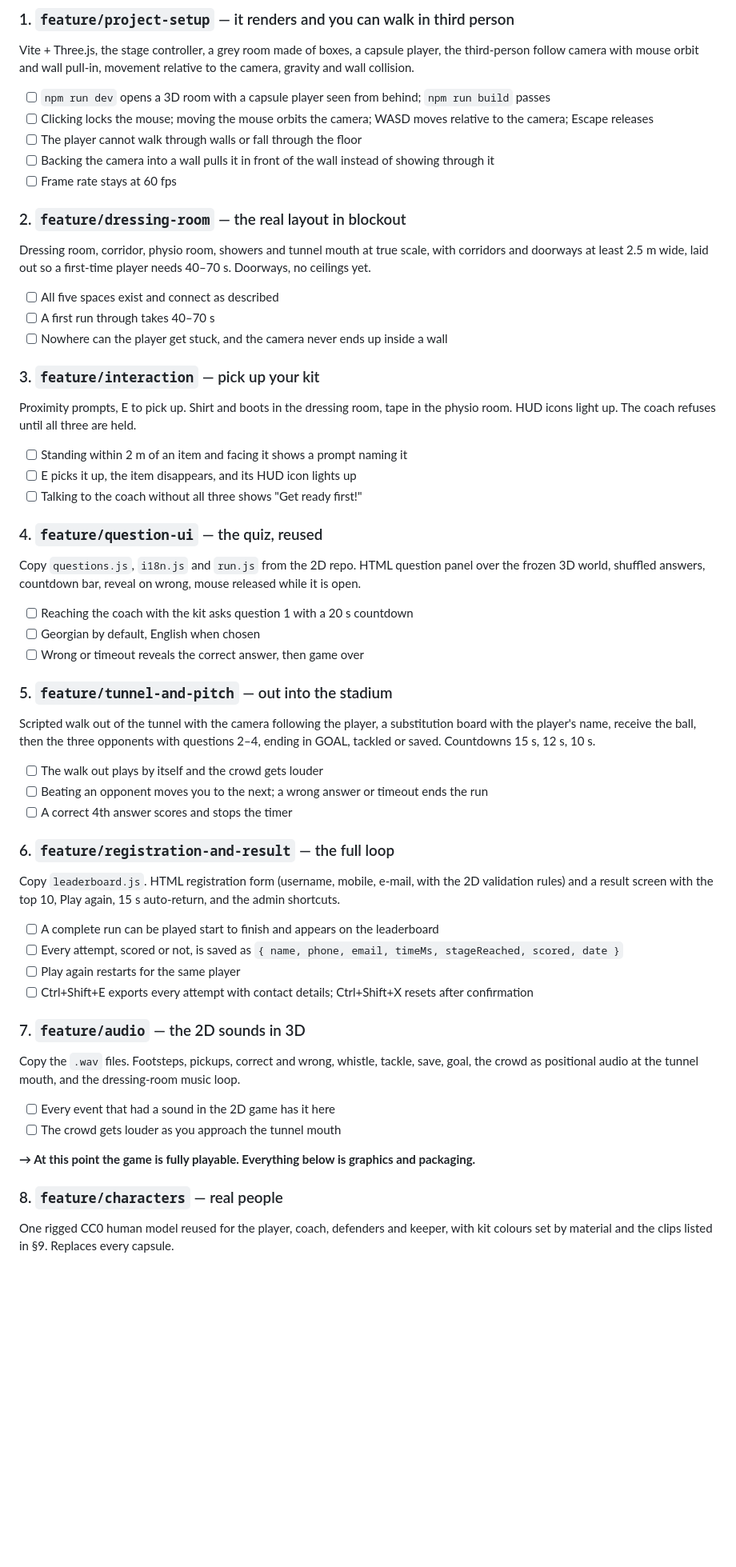
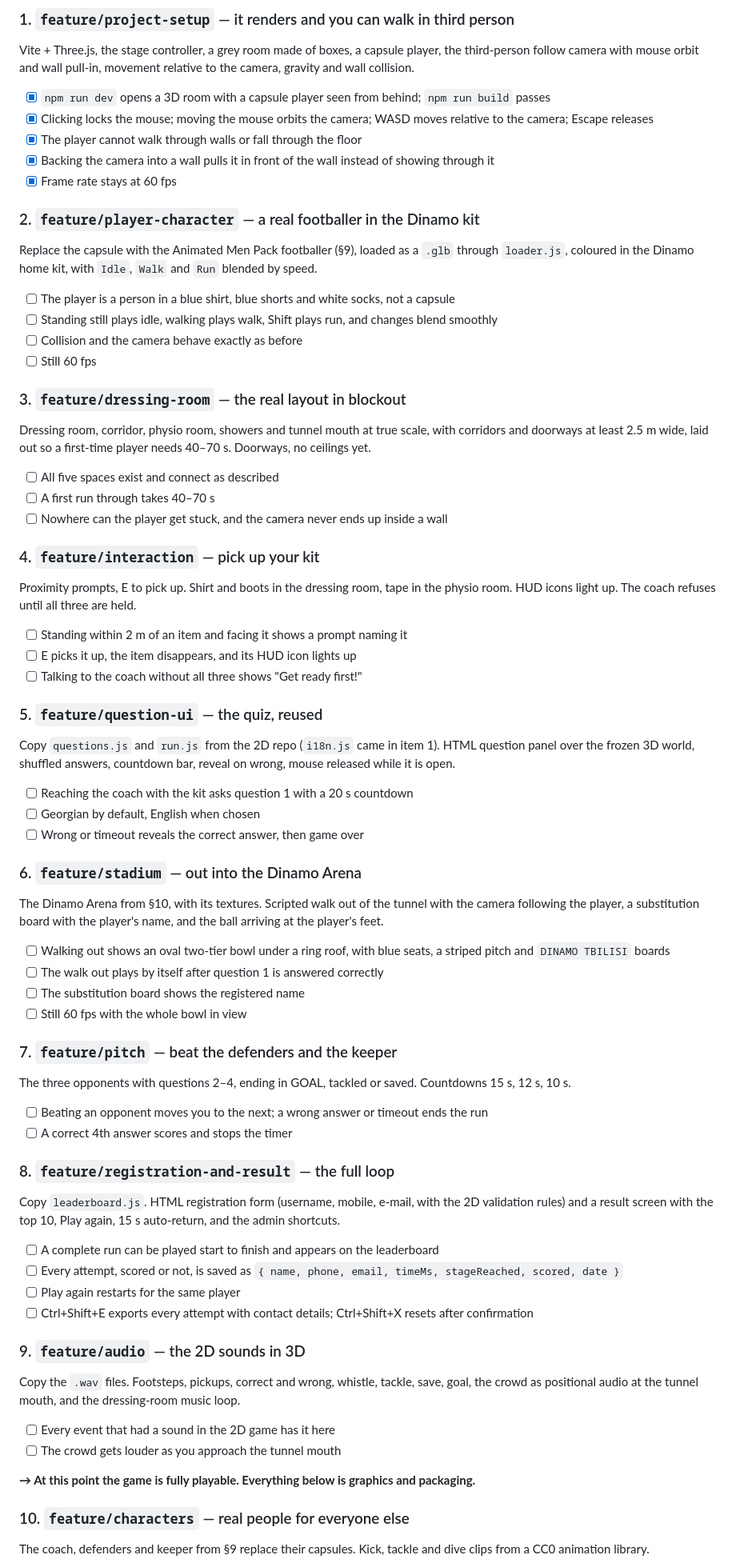
Before and after one commit to Dav1tGegesh1dze/dinamo-matchday-3d, a Markdown page: docs/SPEC.md, the part around one of its changes. Shown at 80% size. Drawn GitHub-style; blank space fills up the shorter version.

```diff
--- a/docs/SPEC.md
+++ b/docs/SPEC.md
@@ -285,13 +332,23 @@ Vite + Three.js, the stage controller, a grey room made of boxes, a capsule play
 third-person follow camera with mouse orbit and wall pull-in, movement relative to the camera,
 gravity and wall collision.
 
-- [ ] `npm run dev` opens a 3D room with a capsule player seen from behind; `npm run build` passes
-- [ ] Clicking locks the mouse; moving the mouse orbits the camera; WASD moves relative to the camera; Escape releases
-- [ ] The player cannot walk through walls or fall through the floor
-- [ ] Backing the camera into a wall pulls it in front of the wall instead of showing through it
-- [ ] Frame rate stays at 60 fps
+- [x] `npm run dev` opens a 3D room with a capsule player seen from behind; `npm run build` passes
+- [x] Clicking locks the mouse; moving the mouse orbits the camera; WASD moves relative to the camera; Escape releases
+- [x] The player cannot walk through walls or fall through the floor
+- [x] Backing the camera into a wall pulls it in front of the wall instead of showing through it
+- [x] Frame rate stays at 60 fps
 
-### 2. `feature/dressing-room` — the real layout in blockout
+### 2. `feature/player-character` — a real footballer in the Dinamo kit
+
+Replace the capsule with the Animated Men Pack footballer (§9), loaded as a `.glb` through
+`loader.js`, coloured in the Dinamo home kit, with `Idle`, `Walk` and `Run` blended by speed.
+
+- [ ] The player is a person in a blue shirt, blue shorts and white socks, not a capsule
+- [ ] Standing still plays idle, walking plays walk, Shift plays run, and changes blend smoothly
+- [ ] Collision and the camera behave exactly as before
+- [ ] Still 60 fps
+
+### 3. `feature/dressing-room` — the real layout in blockout
 
 Dressing room, corridor, physio room, showers and tunnel mouth at true scale, with corridors and
 doorways at least 2.5 m wide, laid out so a first-time player needs 40–70 s. Doorways, no ceilings
@@ -301,7 +358,7 @@ yet.
 - [ ] A first run through takes 40–70 s
 - [ ] Nowhere can the player get stuck, and the camera never ends up inside a wall
 
-### 3. `feature/interaction` — pick up your kit
+### 4. `feature/interaction` — pick up your kit
 
 Proximity prompts, E to pick up. Shirt and boots in the dressing room, tape in the physio room. HUD
 icons light up. The coach refuses until all three are held.
@@ -310,26 +367,35 @@ icons light up. The coach refuses until all three are held.
 - [ ] E picks it up, the item disappears, and its HUD icon lights up
 - [ ] Talking to the coach without all three shows "Get ready first!"
 
-### 4. `feature/question-ui` — the quiz, reused
+### 5. `feature/question-ui` — the quiz, reused
 
-Copy `questions.js`, `i18n.js` and `run.js` from the 2D repo. HTML question panel over the frozen
-3D world, shuffled answers, countdown bar, reveal on wrong, mouse released while it is open.
+Copy `questions.js` and `run.js` from the 2D repo (`i18n.js` came in item 1). HTML question panel
+over the frozen 3D world, shuffled answers, countdown bar, reveal on wrong, mouse released while it is open.
 
 - [ ] Reaching the coach with the kit asks question 1 with a 20 s countdown
 - [ ] Georgian by default, English when chosen
 - [ ] Wrong or timeout reveals the correct answer, then game over
 
-### 5. `feature/tunnel-and-pitch` — out into the stadium
+### 6. `feature/stadium` — out into the Dinamo Arena
 
-Scripted walk out of the tunnel with the camera following the player, a substitution board with the
-player's name, receive the ball, then the three opponents with questions 2–4, ending in GOAL,
-tackled or saved. Countdowns 15 s, 12 s, 10 s.
+The Dinamo Arena from §10, with its textures. Scripted walk out of the tunnel with the camera
+following the player, a substitution board with the player's name, and the ball arriving at the
+player's feet.
 
-- [ ] The walk out plays by itself and the crowd gets louder
+- [ ] Walking out shows an oval two-tier bowl under a ring roof, with blue seats, a striped pitch and `DINAMO TBILISI` boards
+- [ ] The walk out plays by itself after question 1 is answered correctly
+- [ ] The substitution board shows the registered name
+- [ ] Still 60 fps with the whole bowl in view
+
+### 7. `feature/pitch` — beat the defenders and the keeper
+
+The three opponents with questions 2–4, ending in GOAL, tackled or saved. Countdowns 15 s, 12 s,
+10 s.
+
 - [ ] Beating an opponent moves you to the next; a wrong answer or timeout ends the run
 - [ ] A correct 4th answer scores and stops the timer
 
-### 6. `feature/registration-and-result` — the full loop
+### 8. `feature/registration-and-result` — the full loop
 
 Copy `leaderboard.js`. HTML registration form (username, mobile, e-mail, with the 2D validation
 rules) and a result screen with the top 10, Play again, 15 s auto-return, and the admin shortcuts.
@@ -339,7 +405,7 @@ rules) and a result screen with the top 10, Play again, 15 s auto-return, and th
 - [ ] Play again restarts for the same player
 - [ ] Ctrl+Shift+E exports every attempt with contact details; Ctrl+Shift+X resets after confirmation
 
-### 7. `feature/audio` — the 2D sounds in 3D
+### 9. `feature/audio` — the 2D sounds in 3D
 
 Copy the `.wav` files. Footsteps, pickups, correct and wrong, whistle, tackle, save, goal, the crowd
 as positional audio at the tunnel mouth, and the dressing-room music loop.
@@ -349,8 +415,8 @@ as positional audio at the tunnel mouth, and the dressing-room music loop.
 
 **→ At this point the game is fully playable. Everything below is graphics and packaging.**
 
-### 8. `feature/characters` — real people
+### 10. `feature/characters` — real people for everyone else
 
-One rigged CC0 human model reused for the player, coach, defenders and keeper, with kit colours set
-by material and the clips listed in §9. Replaces every capsule.
+The coach, defenders and keeper from §9 replace their capsules. Kick, tackle and dive clips from a
+CC0 animation library.
 
```
Also changed, not shown: other parts of docs/SPEC.md (+72 -25 lines), CLAUDE.md (+7 -2 lines).
